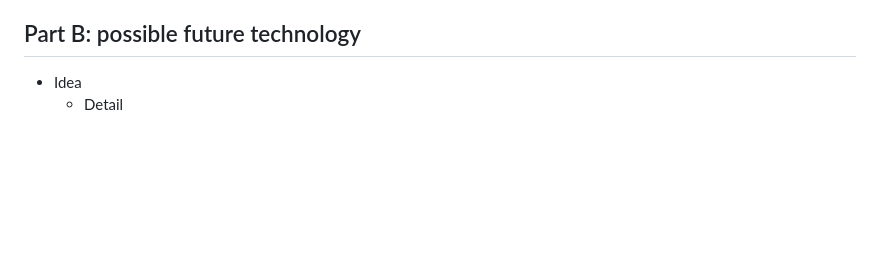
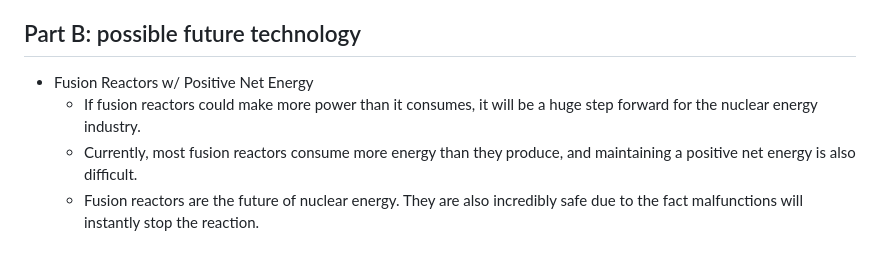
Before and after one commit to ewank7032/sep10-freedom-project, a Markdown page: prep/content.md, the part around the change. GitHub-like rendering; blank space fills up the shorter version.

```diff
--- a/prep/content.md
+++ b/prep/content.md
@@ -47,5 +47,7 @@ Here there will be some software for YOU to try, and some explanation of safety
   * Provides you with a tour of the reactor.
   * Has a system for you to meet power demands.
 ## Part B: possible future technology
-* Idea
-  * Detail
+* Fusion Reactors w/ Positive Net Energy
+  * If fusion reactors could make more power than it consumes, it will be a huge step forward for the nuclear energy industry.
+  * Currently, most fusion reactors consume more energy than they produce, and maintaining a positive net energy is also difficult.
+  * Fusion reactors are the future of nuclear energy. They are also incredibly safe due to the fact malfunctions will instantly stop the reaction.
```
